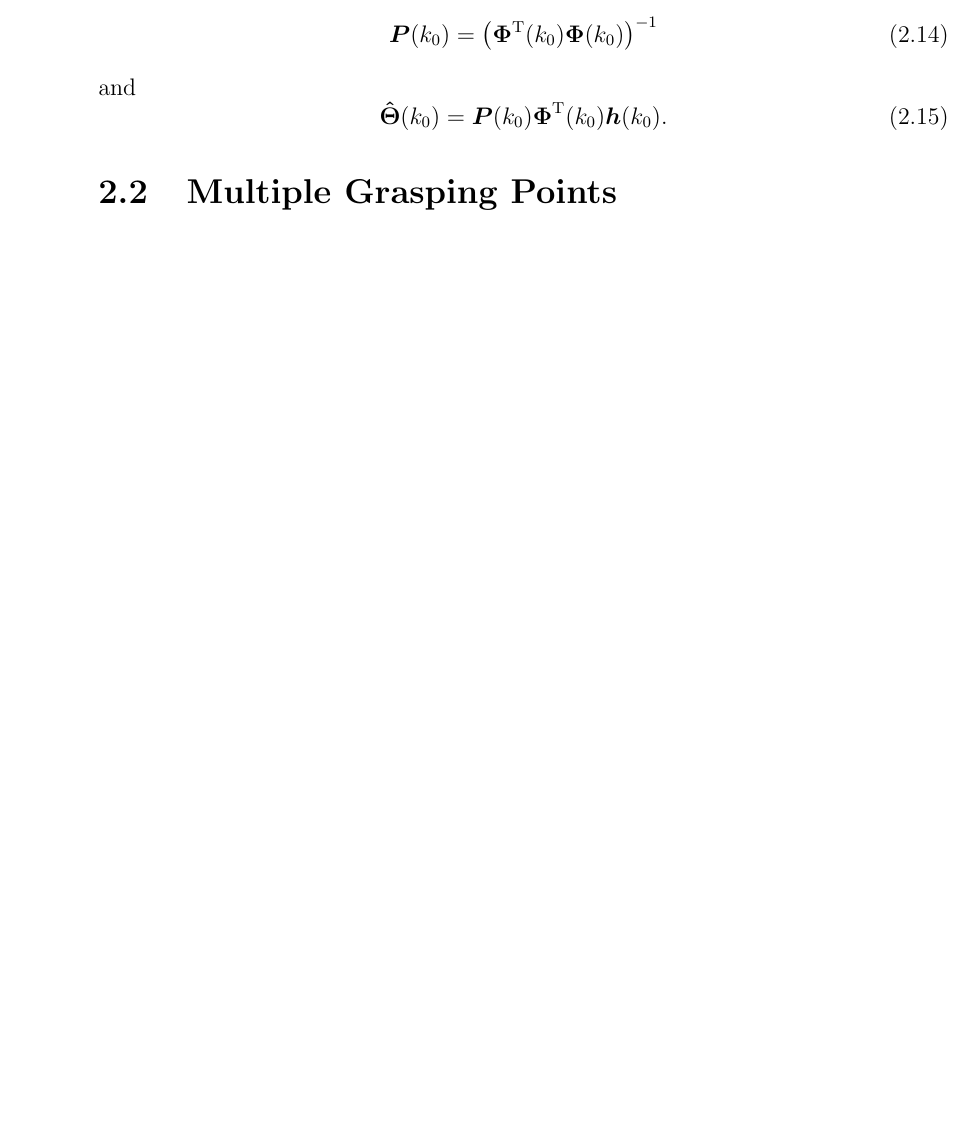
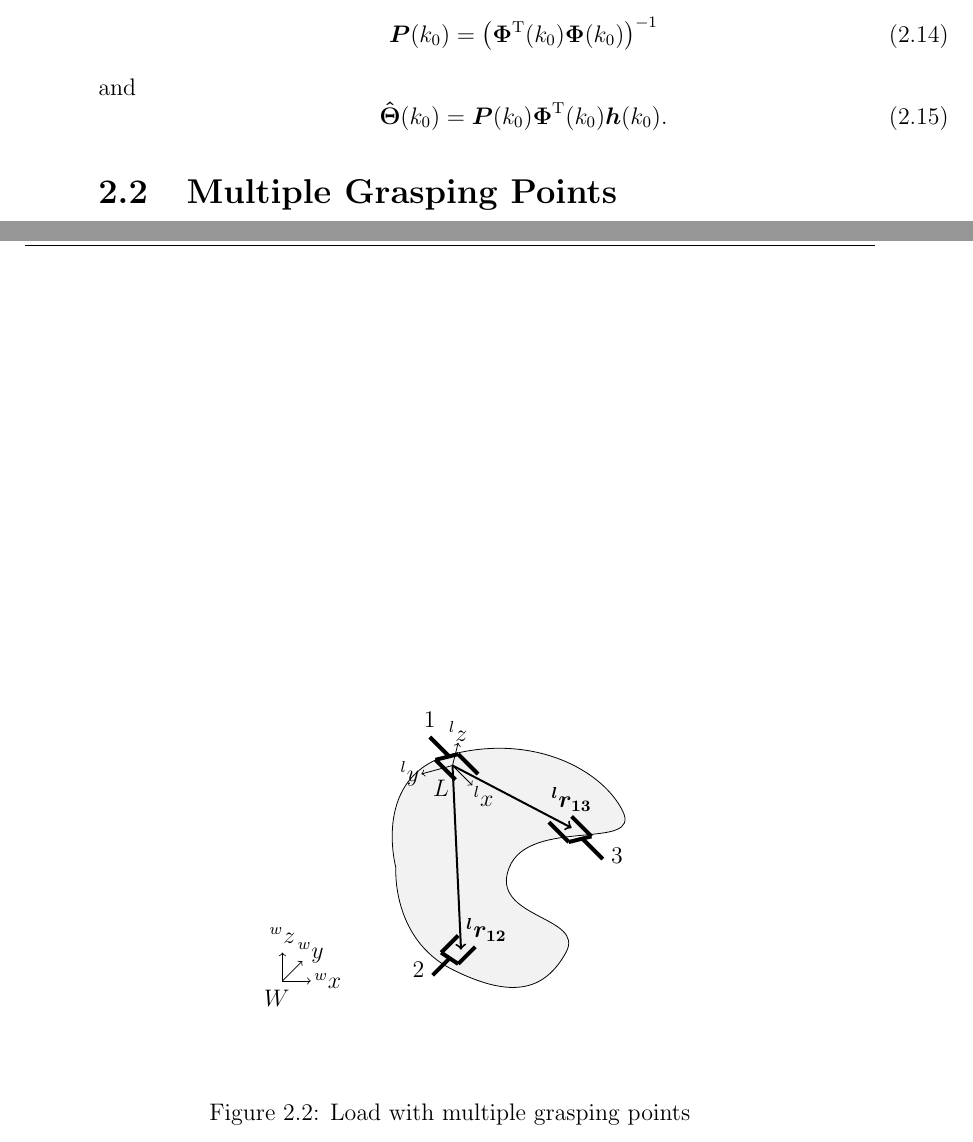
Before and after one commit to benediktibk/projektpraktikum_itr, a LaTeX document (documents/report/report.tex, which reads documents/report/mainpart.tex, documents/report/tikz/load_multiple_grasping_points.tex): part of page 11 of 17 before the commit and two parts of pages 11 and 12 of 17 after it, the two joined at a grey line, cut so that both start at the same text, the shorter picture padded with empty space. Compiled offline with LaTeX, dvips and Ghostscript.

Commit message:
added picture of a load with multiple grasping points

```diff
--- a/documents/report/mainpart.tex
+++ b/documents/report/mainpart.tex
@@ -107,3 +107,10 @@ and
 \end{equation}
 
 \section{Multiple Grasping Points}
+
+\begin{figure}
+	\centering
+	\include{tikz/load_multiple_grasping_points}
+	\caption{Load with multiple grasping points}
+	\label{fig:load_multiple_grasping_points}
+\end{figure}
--- /dev/null
+++ b/documents/report/tikz/load_multiple_grasping_points.tex
@@ -0,0 +1,49 @@
+\begin{tikzpicture}
+	% world frame
+	\draw[arrows=->,line width=0.4pt] (0, 0) -- (0.5, 0);
+	\draw[arrows=->,line width=0.4pt] (0, 0) -- (0.35, 0.35);
+	\draw[arrows=->,line width=0.4pt] (0, 0) -- (0, 0.5);
+	\node at (0.8, 0) {$^wx$};
+	\node at (0.5, 0.5) {$^wy$};
+	\node at (0, 0.8) {$^wz$};
+	\node at (-0.1, -0.3) {$W$};
+
+	% load
+	\draw[fill,light-gray,draw=black] plot[smooth, tension=1.3] coordinates {(2, 2) (3, 4) (6, 3) (4, 2) (5, 0.5) (3, 0.2) (2, 2)};
+
+	% load frame
+	\draw[arrows=->,line width=0.4pt] (3, 3.8) -- (3.35, 3.45);
+	\draw[arrows=->,line width=0.4pt] (3, 3.8) -- (2.45, 3.65);
+	\draw[arrows=->,line width=0.4pt] (3, 3.8) -- (3.1, 4.2);
+	\node at (3.55, 3.25) {$^lx$};
+	\node at (2.25, 3.65) {$^ly$};
+	\node at (3.1, 4.4) {$^lz$};
+	\node at (2.8, 3.4) {$L$};
+
+	% gripper one
+	\draw[draw=black,line width=2pt] (3.1, 4) -- (3.45, 3.65);
+	\draw[draw=black,line width=2pt] (2.7, 3.9) -- (3.05, 3.55);
+	\draw[draw=black,line width=2pt] (3.1, 4) -- (2.7, 3.9);
+	\draw[draw=black,line width=2pt] (2.6, 4.3) -- (2.95, 3.95);
+	\node at (2.6, 4.6) {$1$};
+
+	% gripper two
+	\draw[draw=black,line width=2pt] (2.8, 0.5) -- (3.1, 0.3);
+	\draw[draw=black,line width=2pt] (2.8, 0.5) -- (3.1, 0.8);
+	\draw[draw=black,line width=2pt] (3.1, 0.3) -- (3.4, 0.6);
+	\draw[draw=black,line width=2pt] (2.65, 0.1) -- (2.95, 0.4);
+	\node at (2.4, 0.2) {$2$};
+
+	% gripper three
+	\draw[draw=black,line width=2pt] (5.1, 2.9) -- (5.45, 2.55);
+	\draw[draw=black,line width=2pt] (4.7, 2.8) -- (5.05, 2.45);
+	\draw[draw=black,line width=2pt] (5.45, 2.55) -- (5.05, 2.45);
+	\draw[draw=black,line width=2pt] (5.65, 2.15) -- (5.3, 2.5);
+	\node at (5.9, 2.2) {$3$};
+
+	% grasping offsets
+	\draw[arrows=->,line width=1pt] (3, 3.8) -- (3.15, 0.55);
+	\node at (3.6, 0.9) {$\vec{^lr_{12}}$};
+	\draw[arrows=->,line width=1pt] (3, 3.8) -- (5.1, 2.7);
+	\node at (5.1, 3.2) {$\vec{^lr_{13}}$};
+\end{tikzpicture}
```
